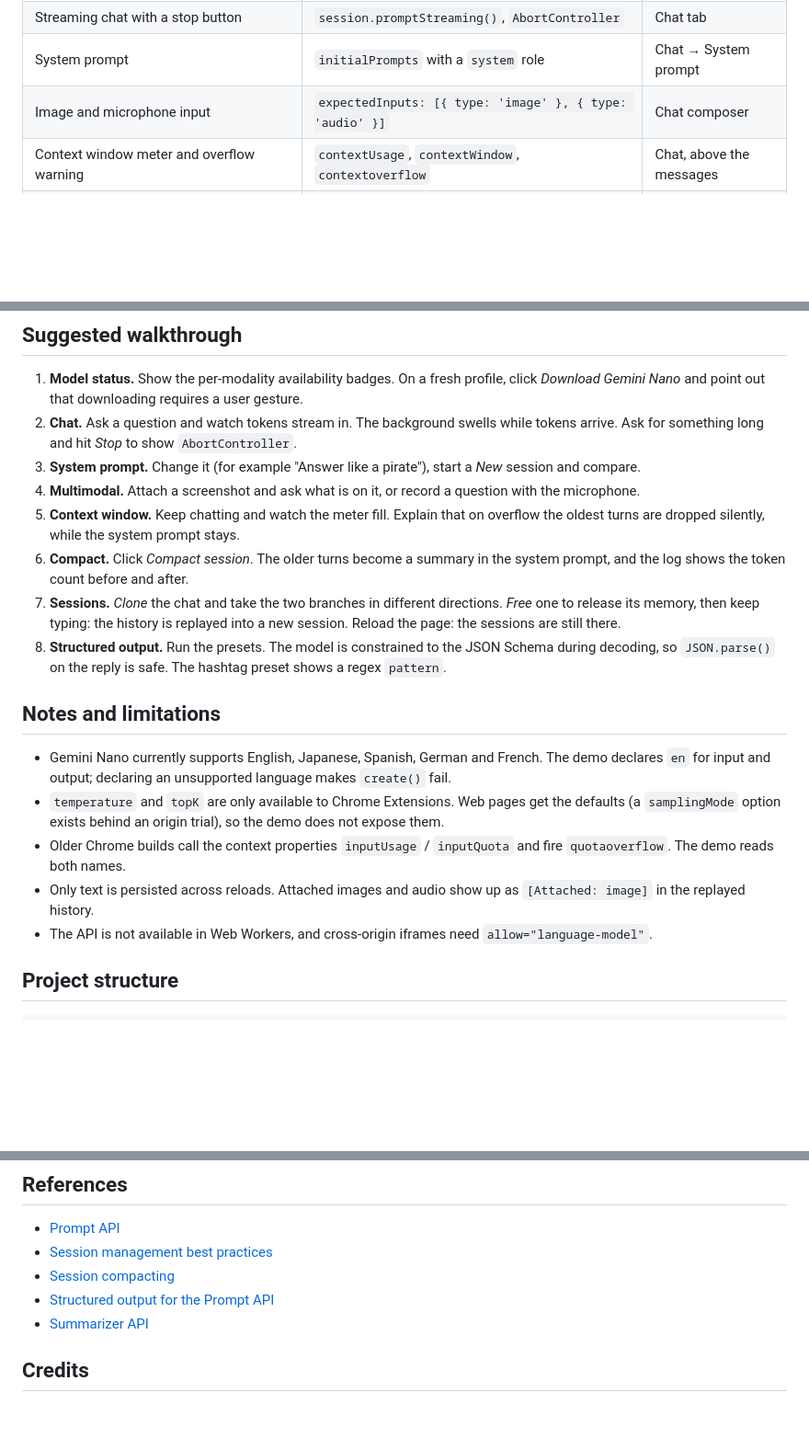
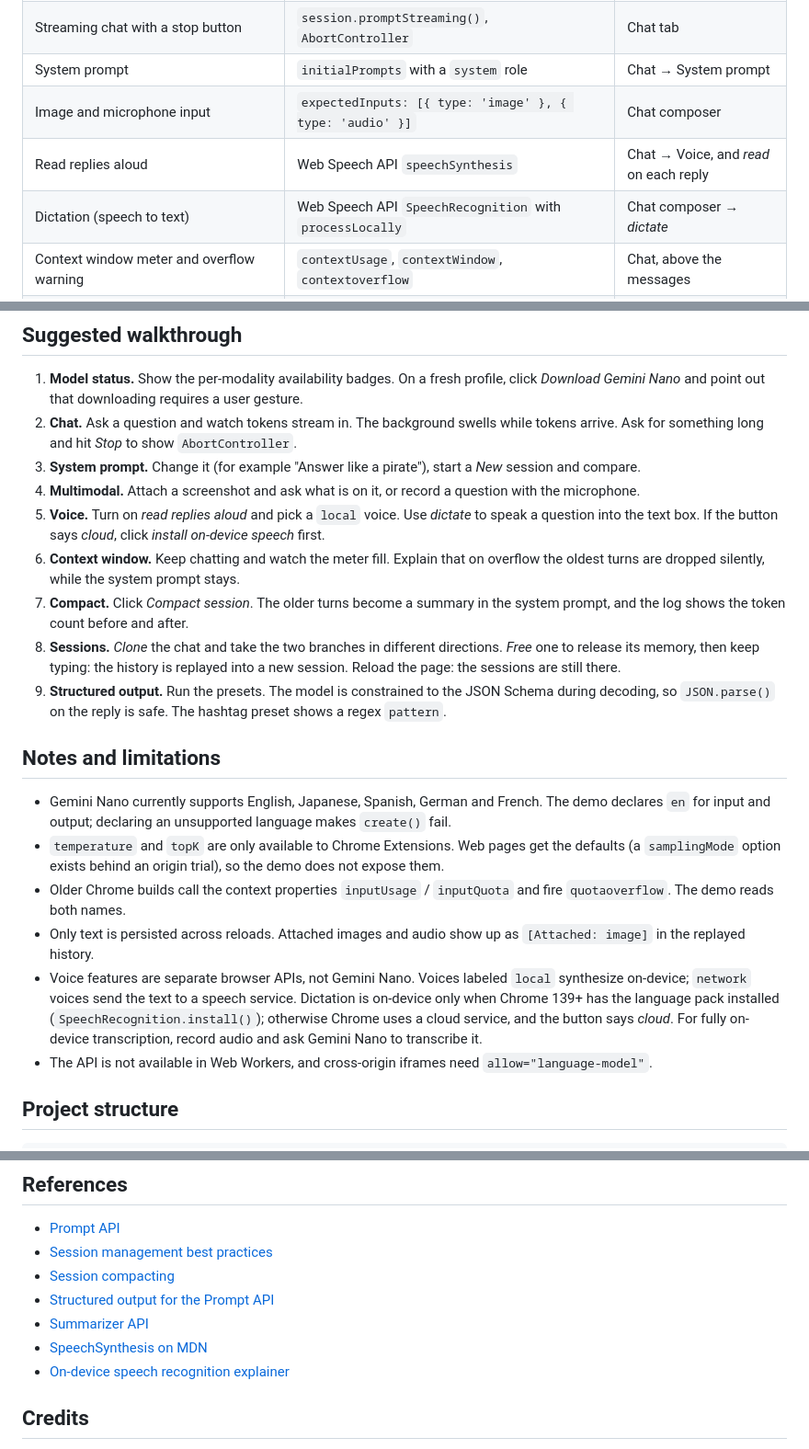
Before and after one commit to jacksonmafra-umain/Built-in-AI, a Markdown page: README.md, 3 parts joined by grey strips. Shown at 92% size. GitHub-like rendering; blank space fills up the shorter version.

Commit message:
Document voice output and dictation

```diff
--- a/README.md
+++ b/README.md
@@ -15,6 +15,8 @@ an **API calls** log and counted in the header, so the audience can follow what
 | Streaming chat with a stop button | `session.promptStreaming()`, `AbortController` | Chat tab |
 | System prompt | `initialPrompts` with a `system` role | Chat → System prompt |
 | Image and microphone input | `expectedInputs: [{ type: 'image' }, { type: 'audio' }]` | Chat composer |
+| Read replies aloud | Web Speech API `speechSynthesis` | Chat → Voice, and *read* on each reply |
+| Dictation (speech to text) | Web Speech API `SpeechRecognition` with `processLocally` | Chat composer → *dictate* |
 | Context window meter and overflow warning | `contextUsage`, `contextWindow`, `contextoverflow` | Chat, above the messages |
 | Several conversations, fork, free, delete | `session.clone()`, `session.destroy()` | Chat → Sessions |
 | Restore after reload | `localStorage` + replay through `initialPrompts` | Chat → Sessions |
@@ -60,14 +62,16 @@ Then open <http://localhost:8000>.
    Ask for something long and hit *Stop* to show `AbortController`.
 3. **System prompt.** Change it (for example "Answer like a pirate"), start a *New* session and compare.
 4. **Multimodal.** Attach a screenshot and ask what is on it, or record a question with the microphone.
-5. **Context window.** Keep chatting and watch the meter fill. Explain that on overflow the oldest turns
+5. **Voice.** Turn on *read replies aloud* and pick a `local` voice. Use *dictate* to speak a question
+   into the text box. If the button says *cloud*, click *install on-device speech* first.
+6. **Context window.** Keep chatting and watch the meter fill. Explain that on overflow the oldest turns
    are dropped silently, while the system prompt stays.
-6. **Compact.** Click *Compact session*. The older turns become a summary in the system prompt, and the log
+7. **Compact.** Click *Compact session*. The older turns become a summary in the system prompt, and the log
    shows the token count before and after.
-7. **Sessions.** *Clone* the chat and take the two branches in different directions. *Free* one to release
+8. **Sessions.** *Clone* the chat and take the two branches in different directions. *Free* one to release
    its memory, then keep typing: the history is replayed into a new session. Reload the page: the
    sessions are still there.
-8. **Structured output.** Run the presets. The model is constrained to the JSON Schema during decoding,
+9. **Structured output.** Run the presets. The model is constrained to the JSON Schema during decoding,
    so `JSON.parse()` on the reply is safe. The hashtag preset shows a regex `pattern`.
 
 ## Notes and limitations
@@ -80,6 +84,10 @@ Then open <http://localhost:8000>.
   The demo reads both names.
 - Only text is persisted across reloads. Attached images and audio show up as `[Attached: image]` in the
   replayed history.
+- Voice features are separate browser APIs, not Gemini Nano. Voices labeled `local` synthesize on-device;
+  `network` voices send the text to a speech service. Dictation is on-device only when Chrome 139+ has the
+  language pack installed (`SpeechRecognition.install()`); otherwise Chrome uses a cloud service, and the
+  button says *cloud*. For fully on-device transcription, record audio and ask Gemini Nano to transcribe it.
 - The API is not available in Web Workers, and cross-origin iframes need `allow="language-model"`.
 
 ## Project structure
@@ -102,6 +110,8 @@ js/features/*.js        one module per demo feature
 - [Session compacting](https://developer.chrome.com/docs/ai/session-compacting)
 - [Structured output for the Prompt API](https://developer.chrome.com/docs/ai/structured-output-for-prompt-api)
 - [Summarizer API](https://developer.chrome.com/docs/ai/summarizer-api)
+- [SpeechSynthesis on MDN](https://developer.mozilla.org/docs/Web/API/SpeechSynthesis)
+- [On-device speech recognition explainer](https://github.com/WebAudio/web-speech-api/blob/main/explainers/on-device-speech-recognition.md)
 
 ## Credits
 
```
